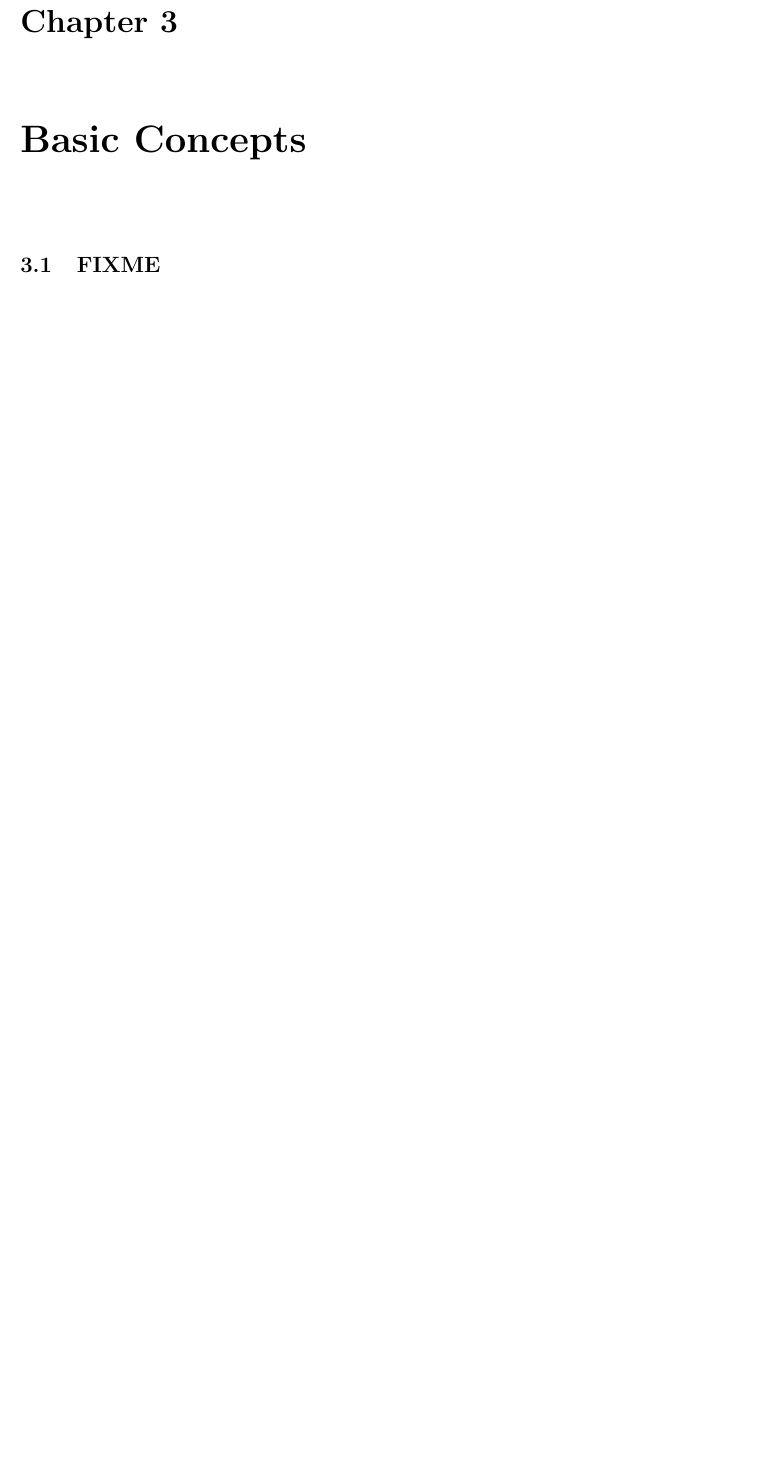
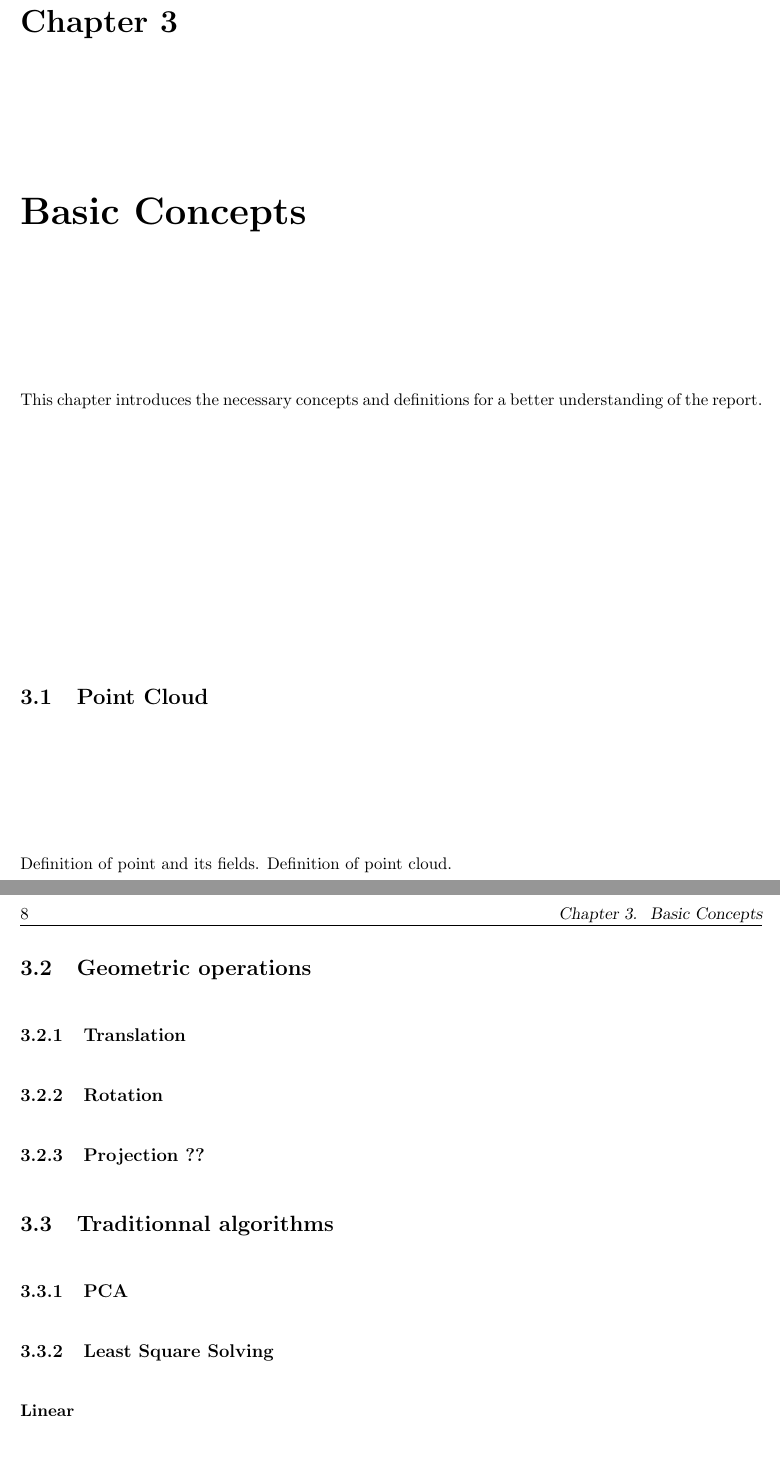
Before and after one commit to shumpaga/end-of-studies-internship-report, a LaTeX thesis (thesis.tex, which reads background/background.tex): part of page 23 of 30 before the commit and two parts of pages 23 and 24 of 31 after it, the two joined at a grey line, cut so that both start at the same text, the shorter picture padded with empty space. Compiled offline with pdfLaTeX.

Commit message:
Start background
Change-Id: I62034e9e61973aa9572233bb671ccbec5d078bd5

```diff
--- a/background/background.tex
+++ b/background/background.tex
@@ -1,4 +1,19 @@
 \chapter{Basic Concepts}
 \label{ch:background}
 
-\section{FIXME}
+This chapter introduces the necessary concepts and definitions for a better understanding of the report.
+
+\section{Point Cloud}
+Definition of point and its fields.
+Definition of point cloud.
+
+\section{Geometric operations}
+\subsection{Translation}
+\subsection{Rotation}
+\subsection{Projection ??}
+
+\section{Traditionnal algorithms}
+
+\subsection{PCA}
+\subsection{Least Square Solving}
+\subsubsection{Linear}
```
Also changed, not shown: thesis.pdf, background/background.tex (4 more changed lines).
